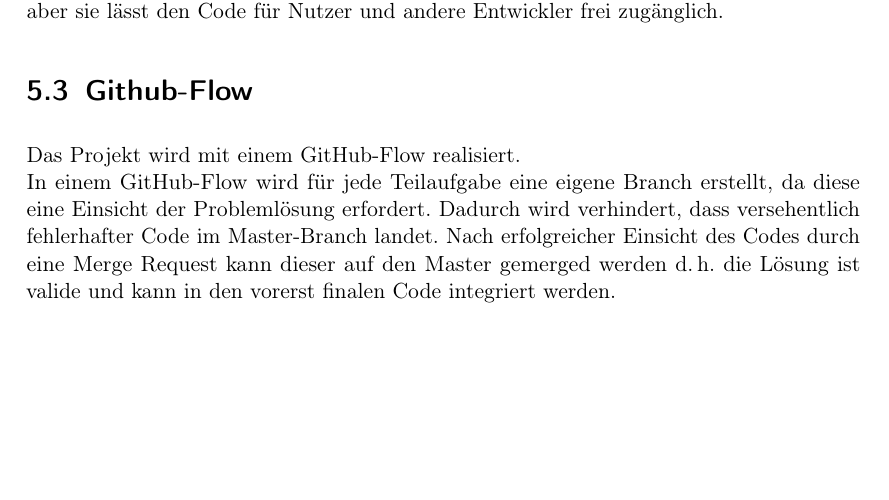
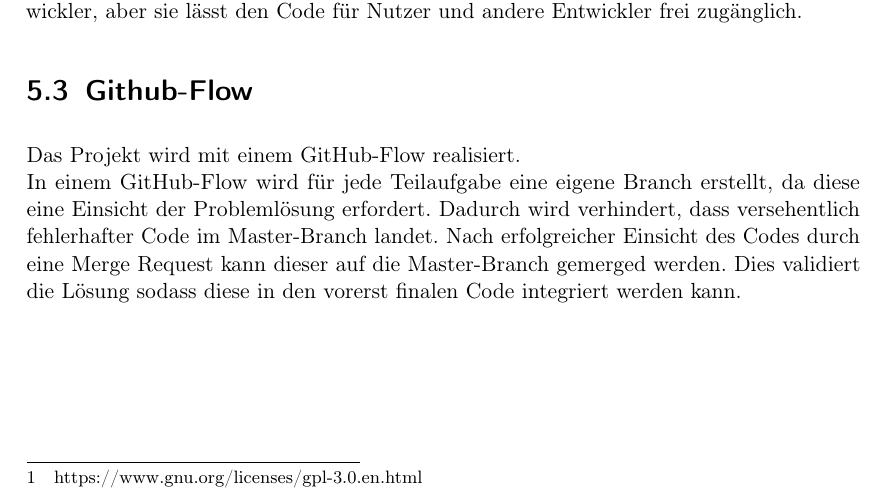
Before and after one commit to MaxTrautwein/AStA-Digital-Forms, a LaTeX book (Doc/main.tex, which reads Doc/paragraphs/Projektmanagement.tex): part of page 19 of 28, cut so that both start at the same text, the shorter picture padded with empty space. Compiled offline with pdfLaTeX.

Commit message:
Projektmanagement überarbeitet. Keine nennenswerte Arbeitszeit

```diff
--- a/Doc/paragraphs/Projektmanagement.tex
+++ b/Doc/paragraphs/Projektmanagement.tex
@@ -11,14 +11,14 @@ Ein Sprint Zyklus unter Scrum besteht aus: Sprint Planung, Sprint, Sprint Review
 
 Der Code wird unter der GNU General Public License v3.0 veröffentlicht.\\
 Die Lizenz ist eine Open-Source Lizenz, die die Innovation und Zusammenarbeit fördert.\\
-Die GNU GPL v3.0 beschränkt die Haftungs- und Gewährleistungspflichten der Entwickler, aber sie lässt den Code für Nutzer und andere Entwickler frei zugänglich.
+Die GNU GPL v3.0\footnote{https://www.gnu.org/licenses/gpl-3.0.en.html} beschränkt die Haftungs- und Gewährleistungspflichten der Entwickler, aber sie lässt den Code für Nutzer und andere Entwickler frei zugänglich.
 
 \section{Github-Flow}\label{sec:github-flow}
 
 Das Projekt wird mit einem GitHub-Flow realisiert.\\
 In einem GitHub-Flow wird für jede Teilaufgabe eine eigene Branch erstellt, da diese eine Einsicht der Problemlösung erfordert.
 Dadurch wird verhindert, dass versehentlich fehlerhafter Code im Master-Branch landet.
-Nach erfolgreicher Einsicht des Codes durch eine Merge Request kann dieser auf den Master gemerged werden \dah{} die Lösung ist valide und kann in den vorerst finalen Code integriert werden.
+Nach erfolgreicher Einsicht des Codes durch eine Merge Request kann dieser auf die Master-Branch gemerged werden. Dies validiert die Lösung sodass diese in den vorerst finalen Code integriert werden kann.
 %Eventuell dah teil überdenken eventeull 2 sätze?%
 
 \section{Definition of Done}\label{sec:dod}
```
